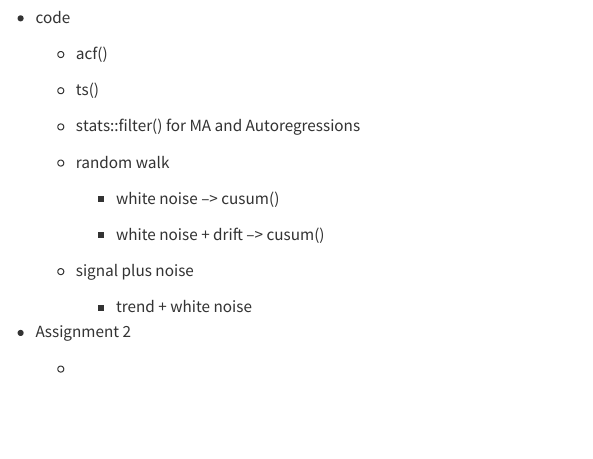
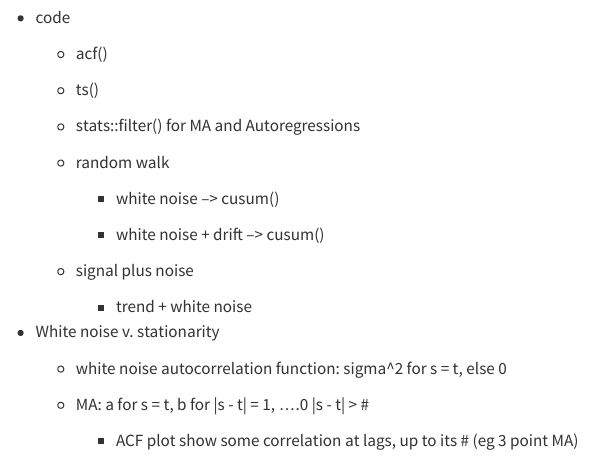
Before and after one commit to Wander03/Time-Series, a Quarto document (in-class/Lecture9.qmd): the page in a window 1100 px wide, from 9050 px down. Rendered offline with R 4.5, knitr and Pandoc in place of Quarto, with nearby package versions; some code elsewhere in the file could not run offline.

Commit message:
more notes

```diff
--- a/in-class/Lecture9.qmd
+++ b/in-class/Lecture9.qmd
@@ -259,6 +259,10 @@ Lots of ways to report results...
 
         -   trend + white noise
 
--   Assignment 2
+-   White noise v. stationarity
 
-    -
+    -   white noise autocorrelation function: sigma\^2 for s = t, else 0
+
+    -   MA: a for s = t, b for \|s - t\| = 1, ....0 \|s - t\| \> \#
+
+        -   ACF plot show some correlation at lags, up to its \# (eg 3 point MA)
```
